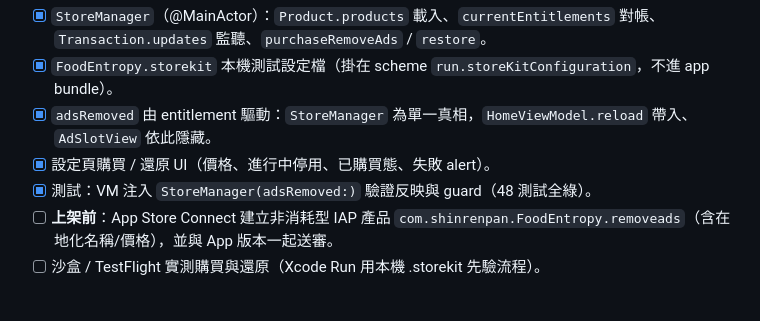
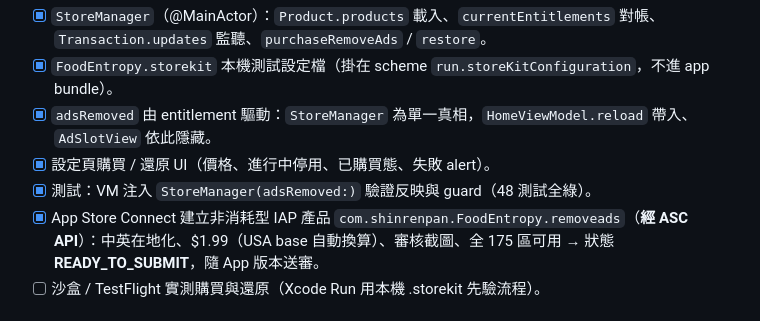
Before and after one commit to shinrenpan/FoodEntropy, a Markdown page: specs/04-tasks.md, the part around the change. GitHub-like rendering.

Commit message:
docs: IAP 產品經 ASC API 建立完成（READY_TO_SUBMIT）
Co-Authored-By: Claude Opus 4.8 <noreply@anthropic.com>

```diff
--- a/specs/04-tasks.md
+++ b/specs/04-tasks.md
@@ -113,7 +113,7 @@
 - [x] `adsRemoved` 由 entitlement 驅動：`StoreManager` 為單一真相，`HomeViewModel.reload` 帶入、`AdSlotView` 依此隱藏。
 - [x] 設定頁購買 / 還原 UI（價格、進行中停用、已購買態、失敗 alert）。
 - [x] 測試：VM 注入 `StoreManager(adsRemoved:)` 驗證反映與 guard（48 測試全綠）。
-- [ ] **上架前**：App Store Connect 建立非消耗型 IAP 產品 `com.shinrenpan.FoodEntropy.removeads`（含在地化名稱/價格），並與 App 版本一起送審。
+- [x] App Store Connect 建立非消耗型 IAP 產品 `com.shinrenpan.FoodEntropy.removeads`（**經 ASC API**）：中英在地化、$1.99（USA base 自動換算）、審核截圖、全 175 區可用 → 狀態 **READY_TO_SUBMIT**，隨 App 版本送審。
 - [ ] 沙盒 / TestFlight 實測購買與還原（Xcode Run 用本機 .storekit 先驗流程）。
 
 ## Phase 9 — 廣告（`Spec` Production §2、`01-navigation` §2）— ✅ v1.0.0 納入
```
